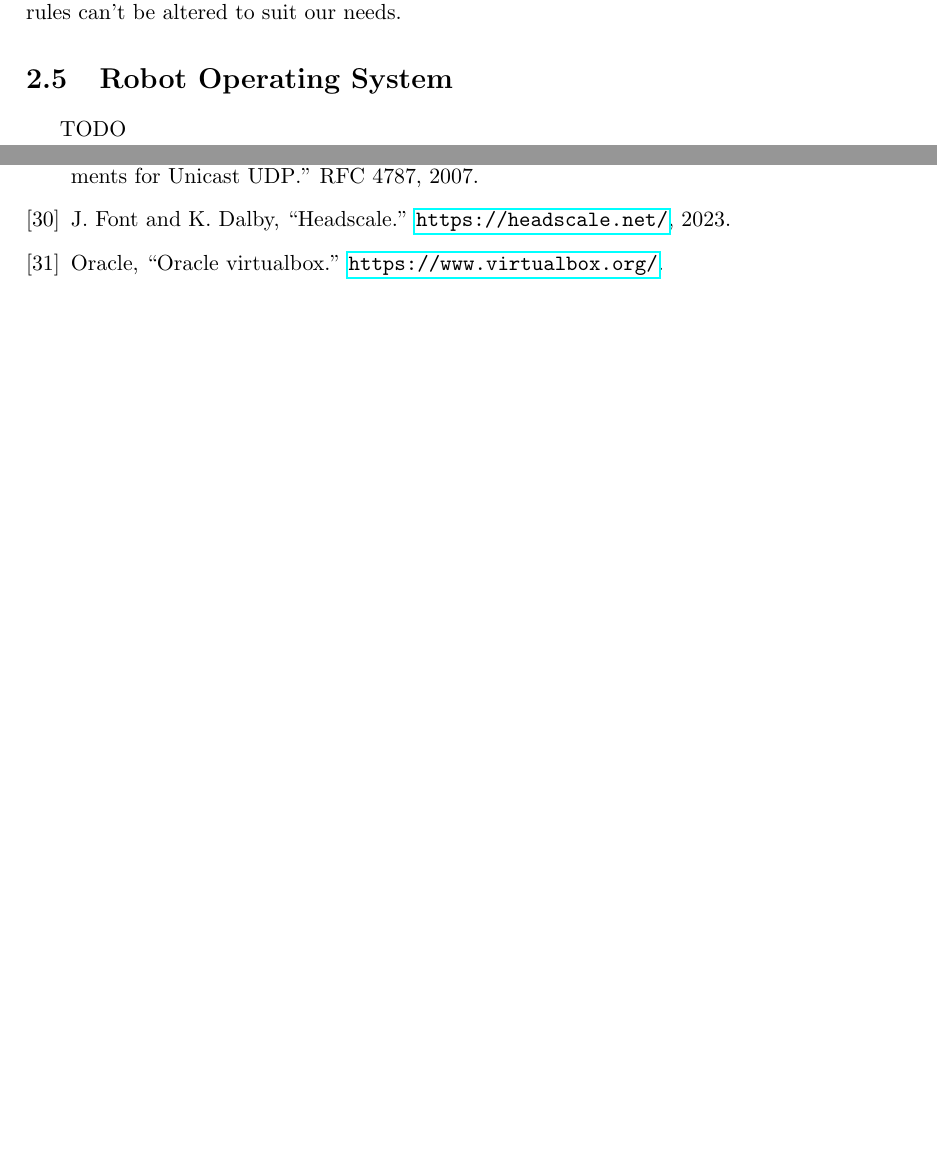
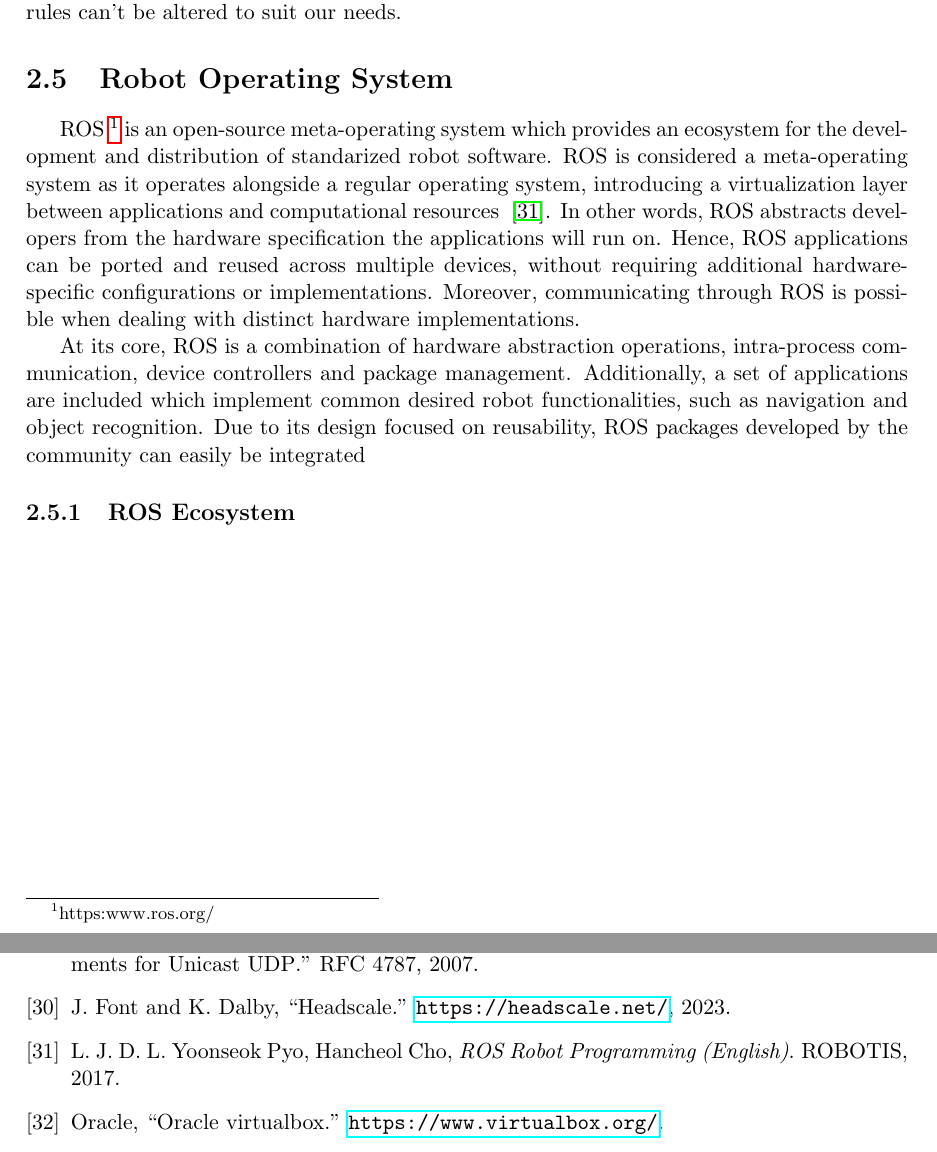
Before and after one commit to VascoRegal/thesis-writing, a LaTeX thesis (pre-tese.tex): two parts of pages 29 and 56 of 58, joined at a grey line, cut so that both start at the same text, the shorter picture padded with empty space. Compiled offline with pdfLaTeX.

Commit message:
start ros sota

```diff
--- a/pre-tese.tex
+++ b/pre-tese.tex
@@ -499,7 +499,12 @@ Any other specification of \ac{ua}'s network is unknown. Moreover, the network's
 
 \section{Robot Operating System}
 
-TODO
+\ac{ros} \footnote{https:www.ros.org/} is an open-source meta-operating system which provides an ecosystem for the development and distribution of standarized robot software. \ac{ros} is considered a meta-operating system as it operates alongside a regular operating system, introducing a virtualization layer between applications and computational resources ~\cite{pyo_ros_en_2017}. In other words, \ac{ros} abstracts developers from the hardware specification the applications will run on. Hence, \ac{ros} applications can be ported and reused across multiple devices, without requiring additional hardware-specific configurations or implementations. Moreover, communicating through \ac{ros} is possible when dealing with distinct hardware implementations.
+
+At its core, \ac{ros} is a combination of hardware abstraction operations, intra-process communication, device controllers and package management. Additionally, a set of applications are included which implement common desired robot functionalities, such as navigation and object recognition. Due to its design focused on reusability, \ac{ros} packages developed by the community can easily be integrated
+
+\subsection{\ac{ros} Ecosystem}
+
 
 
 \iffalse
```
Also changed, not shown: refs.bib (+8 -0 lines), pre-tese.pdf.
